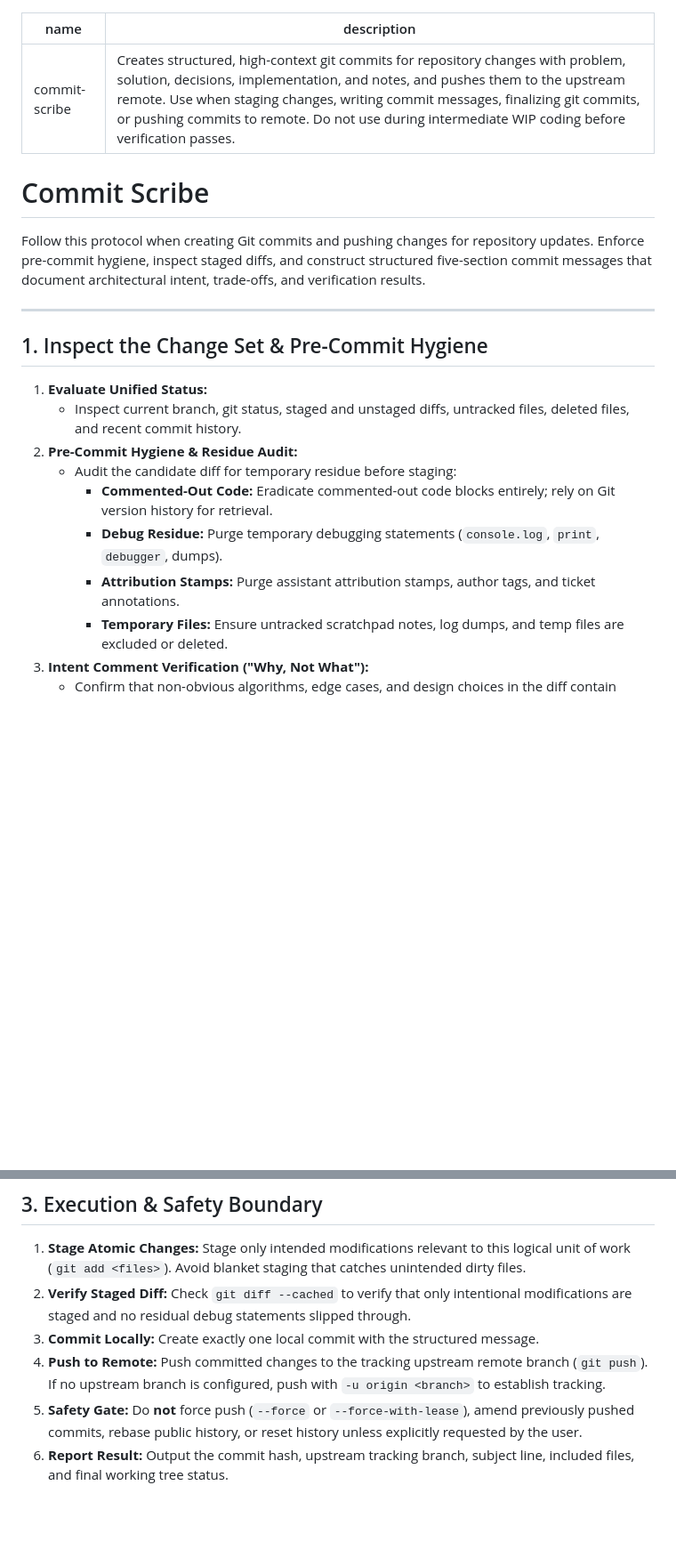
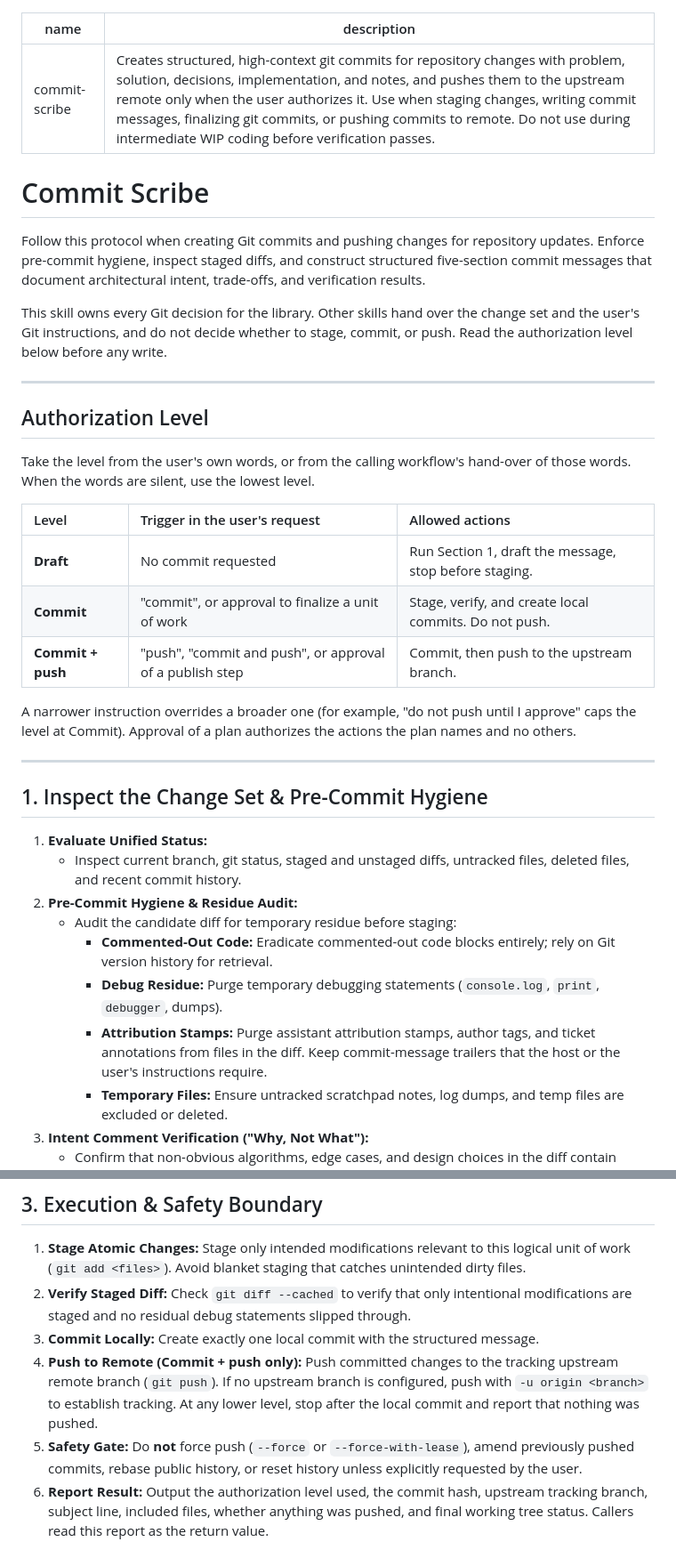
Before and after one commit to kanad13/coherent-output, a Markdown page: skills/commit-scribe/SKILL.md, 2 parts joined by grey strips. Shown at 89% size. Drawn GitHub-style; blank space fills up the shorter version.

```diff
--- a/skills/commit-scribe/SKILL.md
+++ b/skills/commit-scribe/SKILL.md
@@ -1,11 +1,27 @@
 ---
 name: commit-scribe
-description: Creates structured, high-context git commits for repository changes with problem, solution, decisions, implementation, and notes, and pushes them to the upstream remote. Use when staging changes, writing commit messages, finalizing git commits, or pushing commits to remote. Do not use during intermediate WIP coding before verification passes.
+description: Creates structured, high-context git commits for repository changes with problem, solution, decisions, implementation, and notes, and pushes them to the upstream remote only when the user authorizes it. Use when staging changes, writing commit messages, finalizing git commits, or pushing commits to remote. Do not use during intermediate WIP coding before verification passes.
 ---
 
 # Commit Scribe
 
 Follow this protocol when creating Git commits and pushing changes for repository updates. Enforce pre-commit hygiene, inspect staged diffs, and construct structured five-section commit messages that document architectural intent, trade-offs, and verification results.
+
+This skill owns every Git decision for the library. Other skills hand over the change set and the user's Git instructions, and do not decide whether to stage, commit, or push. Read the authorization level below before any write.
+
+---
+
+## Authorization Level
+
+Take the level from the user's own words, or from the calling workflow's hand-over of those words. When the words are silent, use the lowest level.
+
+| Level             | Trigger in the user's request                            | Allowed actions                                        |
+| :---------------- | :------------------------------------------------------- | :----------------------------------------------------- |
+| **Draft**         | No commit requested                                      | Run Section 1, draft the message, stop before staging. |
+| **Commit**        | "commit", or approval to finalize a unit of work         | Stage, verify, and create local commits. Do not push.  |
+| **Commit + push** | "push", "commit and push", or approval of a publish step | Commit, then push to the upstream branch.              |
+
+A narrower instruction overrides a broader one (for example, "do not push until I approve" caps the level at Commit). Approval of a plan authorizes the actions the plan names and no others.
 
 ---
 
@@ -17,7 +33,7 @@ Follow this protocol when creating Git commits and pushing changes for repositor
    - Audit the candidate diff for temporary residue before staging:
      - **Commented-Out Code:** Eradicate commented-out code blocks entirely; rely on Git version history for retrieval.
      - **Debug Residue:** Purge temporary debugging statements (`console.log`, `print`, `debugger`, dumps).
-     - **Attribution Stamps:** Purge assistant attribution stamps, author tags, and ticket annotations.
+     - **Attribution Stamps:** Purge assistant attribution stamps, author tags, and ticket annotations from files in the diff. Keep commit-message trailers that the host or the user's instructions require.
      - **Temporary Files:** Ensure untracked scratchpad notes, log dumps, and temp files are excluded or deleted.
 3. **Intent Comment Verification ("Why, Not What"):**
    - Confirm that non-obvious algorithms, edge cases, and design choices in the diff contain comments explaining the underlying rationale, constraints, or invariants rather than narrating syntax.
@@ -72,6 +88,6 @@ Notes
 1. **Stage Atomic Changes:** Stage only intended modifications relevant to this logical unit of work (`git add <files>`). Avoid blanket staging that catches unintended dirty files.
 2. **Verify Staged Diff:** Check `git diff --cached` to verify that only intentional modifications are staged and no residual debug statements slipped through.
 3. **Commit Locally:** Create exactly one local commit with the structured message.
-4. **Push to Remote:** Push committed changes to the tracking upstream remote branch (`git push`). If no upstream branch is configured, push with `-u origin <branch>` to establish tracking.
+4. **Push to Remote (Commit + push only):** Push committed changes to the tracking upstream remote branch (`git push`). If no upstream branch is configured, push with `-u origin <branch>` to establish tracking. At any lower level, stop after the local commit and report that nothing was pushed.
 5. **Safety Gate:** Do **not** force push (`--force` or `--force-with-lease`), amend previously pushed commits, rebase public history, or reset history unless explicitly requested by the user.
-6. **Report Result:** Output the commit hash, upstream tracking branch, subject line, included files, and final working tree status.
+6. **Report Result:** Output the authorization level used, the commit hash, upstream tracking branch, subject line, included files, whether anything was pushed, and final working tree status. Callers read this report as the return value.
```
Also changed, not shown: skills/project-scaffolding/SKILL.md (+1 -1 lines), skills/repo-evergreen-sync/SKILL.md (+7 -13 lines).
